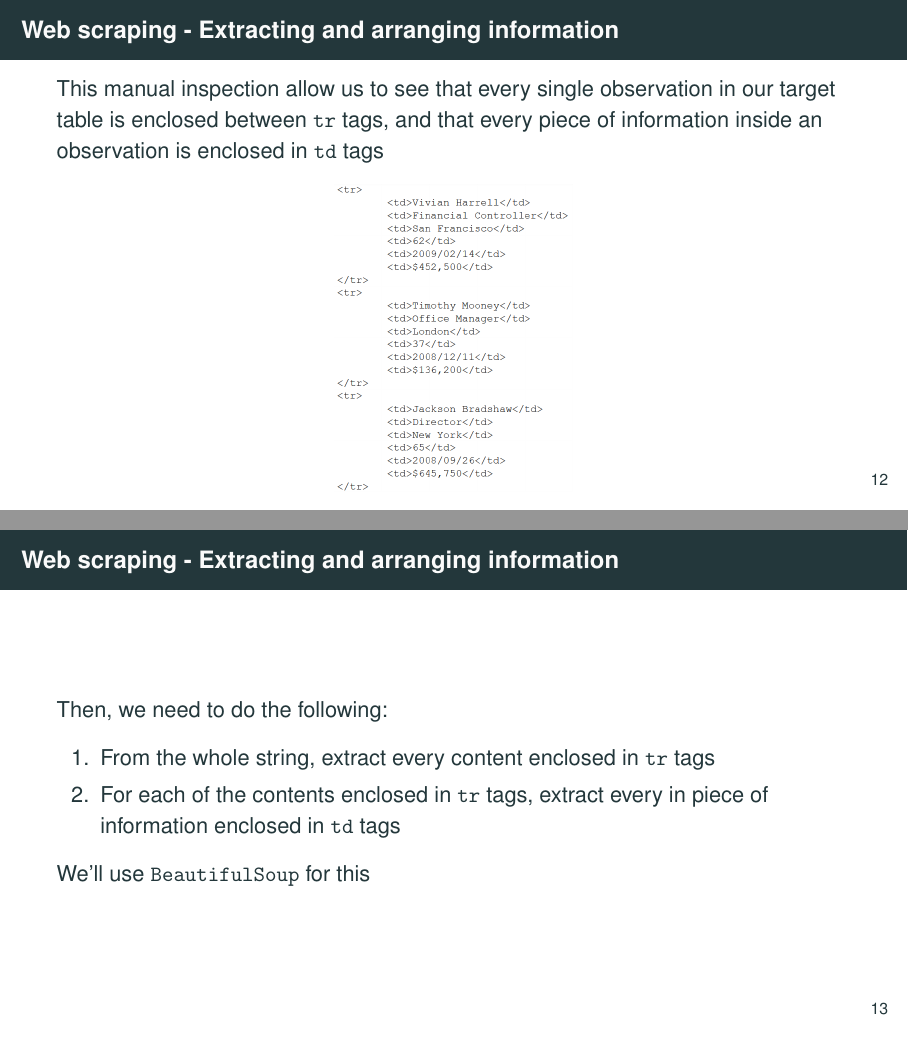
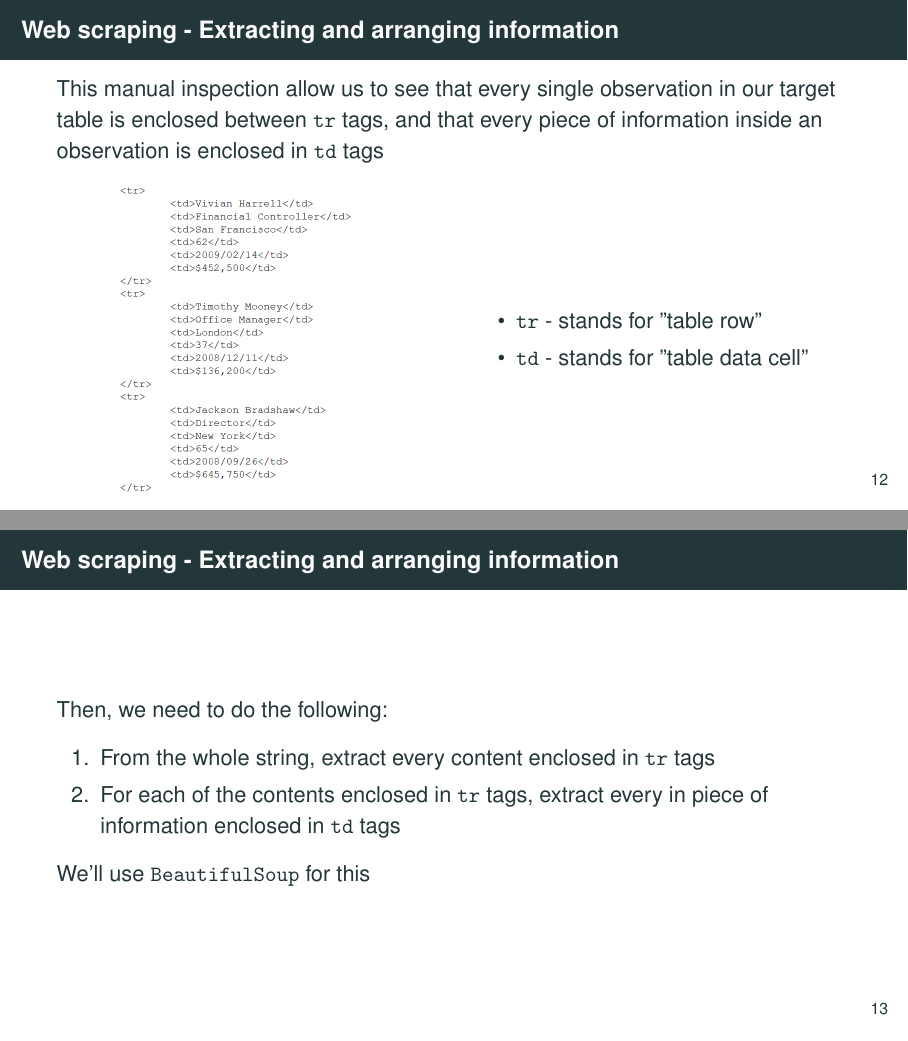
Before and after one commit to worldbank/dime-python-training, LaTeX slides (session-cont-education/slides/intro-to-python-CE-part2.tex): pages 16 and 17 of 32, joined at a grey line. Compiled offline with pdfLaTeX.

Commit message:
ce p2 explain td and tr

```diff
--- a/session-cont-education/slides/intro-to-python-CE-part2.tex
+++ b/session-cont-education/slides/intro-to-python-CE-part2.tex
@@ -284,10 +284,22 @@
 
 	This manual inspection allow us to see that every single observation in our target table is enclosed between \texttt{tr} tags, and that every piece of information inside an observation is enclosed in \texttt{td} tags
 
-	\begin{figure}
-		\centering
-		\includegraphics[width=0.3\linewidth]{img/tags2.png}
-	\end{figure}
+	\begin{columns}[c]
+		\column{.50\textwidth} % Left column and width
+
+		\begin{figure}
+			\centering
+			\includegraphics[width=0.6\linewidth]{img/tags2.png}
+		\end{figure}
+
+		\column{.50\textwidth} % Right column and width
+		\begin{itemize}
+			\item \texttt{tr} - stands for "table row"
+			\item \texttt{td} - stands for "table data cell"
+		\end{itemize}
+
+	\end{columns}
+
 
 \end{frame}
 
```
